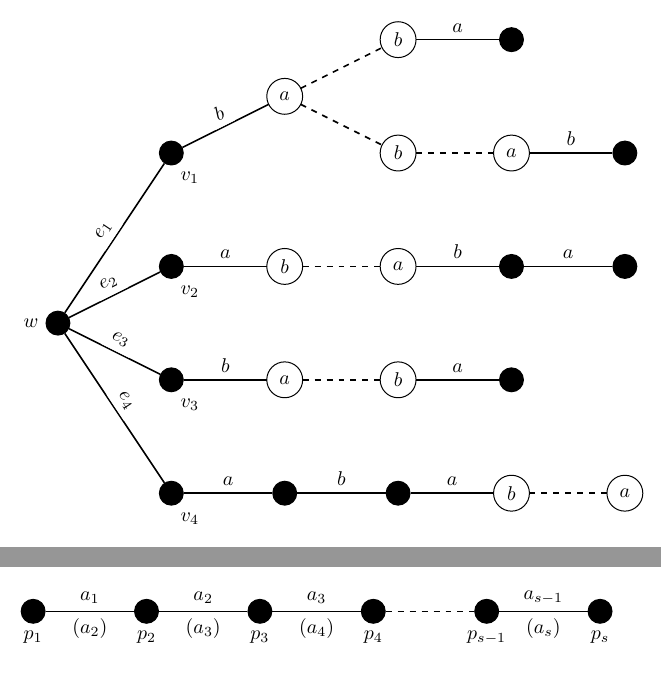
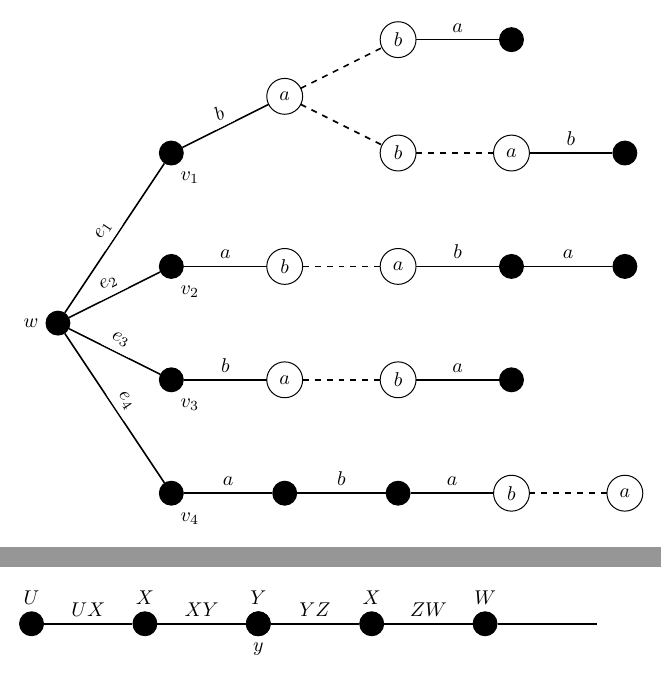
Before and after one commit to MHenderson/tcc-solution-figs, a LaTeX figure (src/tcc-solution-figs-draft.tex, which reads src/fig/cycle.tex): pages 1 and 2 of 3, joined at a grey line. Compiled offline with XeLaTeX.

Commit message:
Create cycle.tex figure. (#7)

```diff
--- a/src/fig/cycle.tex
+++ b/src/fig/cycle.tex
@@ -2,21 +2,18 @@
 
 \GraphInit[vstyle=Classic]
 
-\Vertex[Lpos=-90, x=0, y=0, L=$p_{1}$]{p1};
-\Vertex[Lpos=-90, x=2, y=0, L=$p_{2}$]{p2};
-\Vertex[Lpos=-90, x=4, y=0, L=$p_{3}$]{p3};
-\Vertex[Lpos=-90, x=6, y=0, L=$p_{4}$]{p4};
-\Vertex[Lpos=-90, x=8, y=0, L=$p_{s - 1}$]{psm1};
-\Vertex[Lpos=-90, x=10, y=0, L=$p_{s}$]{ps};
+\Vertex[Lpos=90, x=0, y=0, L=$U$]{U};
+\Vertex[Lpos=90, x=2, y=0, L=$X$]{X};
+\Vertex[Lpos=90, x=4, y=0, L=$Y$]{Y};
+\Vertex[Lpos=-90, x=4, y=0, L=$y$]{y};
+\Vertex[Lpos=90, x=6, y=0, L=$X$]{Z};
+\Vertex[Lpos=90, x=8, y=0, L=$W$]{W};
+\Vertex[empty, x=10, y=0]{O};
 
-\Edge[style ={-},label={$a_{1}$},labelstyle={above}]({p1})({p2})
-\Edge[style ={draw=none},label={$(a_{2})$},labelstyle={below}]({p1})({p2})
-\Edge[style ={-},label={$a_{2}$},labelstyle={above}]({p2})({p3})
-\Edge[style ={draw=none},label={$(a_{3})$},labelstyle={below}]({p2})({p3})
-\Edge[style ={-},label={$a_{3}$},labelstyle={above}]({p3})({p4})
-\Edge[style ={draw=none},label={$(a_{4})$},labelstyle={below}]({p3})({p4})
-\Edge[style ={-, dashed},labelstyle={above}]({p4})({psm1})
-\Edge[style ={-},label={$a_{s - 1}$},labelstyle={above}]({psm1})({ps})
-\Edge[style ={draw=none},label={$(a_{s})$},labelstyle={below}]({psm1})({ps})
+\Edge[style ={-}, label={$UX$}, labelstyle={above}]({U})({X})
+\Edge[style ={-}, label={$XY$}, labelstyle={above}]({X})({Y})
+\Edge[style ={-}, label={$YZ$}, labelstyle={above}]({Y})({Z})
+\Edge[style ={-}, label={$ZW$}, labelstyle={above}]({Z})({W})
+\Edge[style ={-}, label={}]({W})({O})
 
 \end{tikzpicture}
```
